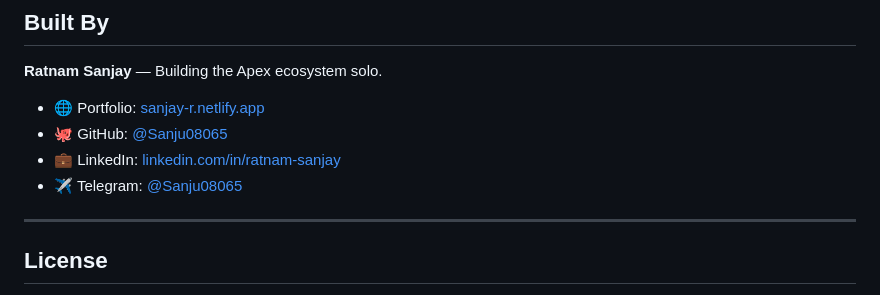
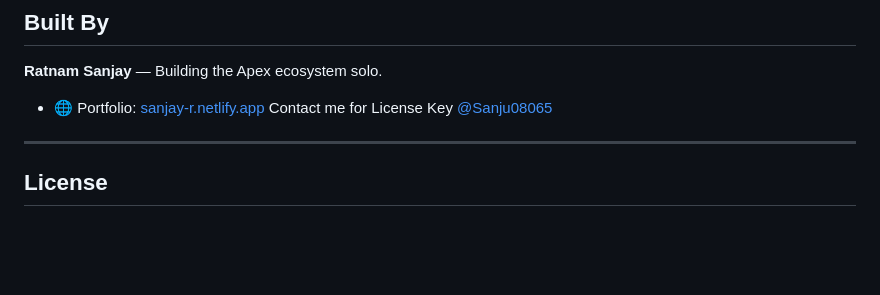
Before and after one commit to Sanju08065/Apex-MCP, a Markdown page: README.md, the part around the change. Rendered like a GitHub page; blank space fills up the shorter version.

```diff
--- a/README.md
+++ b/README.md
@@ -291,9 +291,7 @@ A: Yes. Every time you open a different folder in VS Code, the config updates to
 **Ratnam Sanjay** — Building the Apex ecosystem solo.
 
 - 🌐 Portfolio: [sanjay-r.netlify.app](https://sanjay-r.netlify.app)
-- 🐙 GitHub: [@Sanju08065](https://github.com/Sanju08065)
-- 💼 LinkedIn: [linkedin.com/in/ratnam-sanjay](https://linkedin.com/in/ratnam-sanjay)
-- ✈️ Telegram: [@Sanju08065](https://t.me/Sanju08065)
+Contact me for License Key  [@Sanju08065](https://t.me/Sanju08065)
 
 ---
 
```
